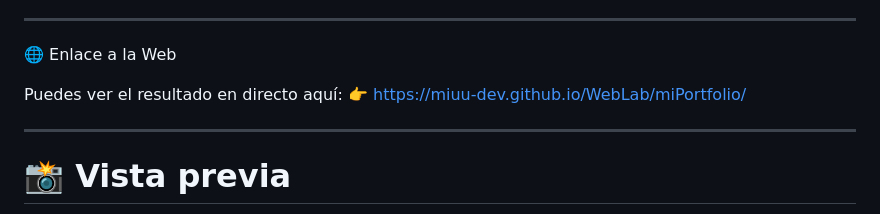
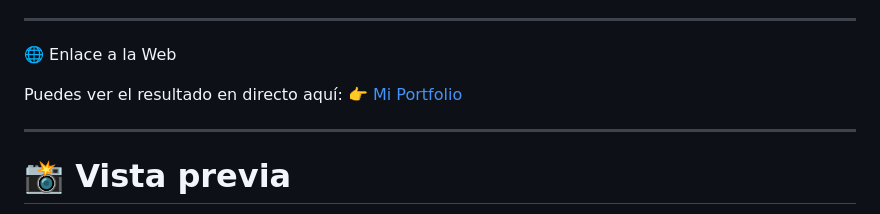
Before and after one commit to miuu-dev/WebLab, a Markdown page: miPortfolio/markdown/README.md, the part around the change. Drawn GitHub-style.

Commit message:
Update link text for portfolio website

```diff
--- a/miPortfolio/markdown/README.md
+++ b/miPortfolio/markdown/README.md
@@ -140,7 +140,7 @@ Aunque el portfolio ya funciona correctamente, en el futuro me gustaría añadir
 🌐 Enlace a la Web
 
 Puedes ver el resultado en directo aquí:
-👉 [https://miuu-dev.github.io/WebLab/miPortfolio/](https://miuu-dev.github.io/WebLab/miPortfolio/)
+👉 [Mi Portfolio](https://miuu-dev.github.io/WebLab/miPortfolio/)
 
 ---
 
```
